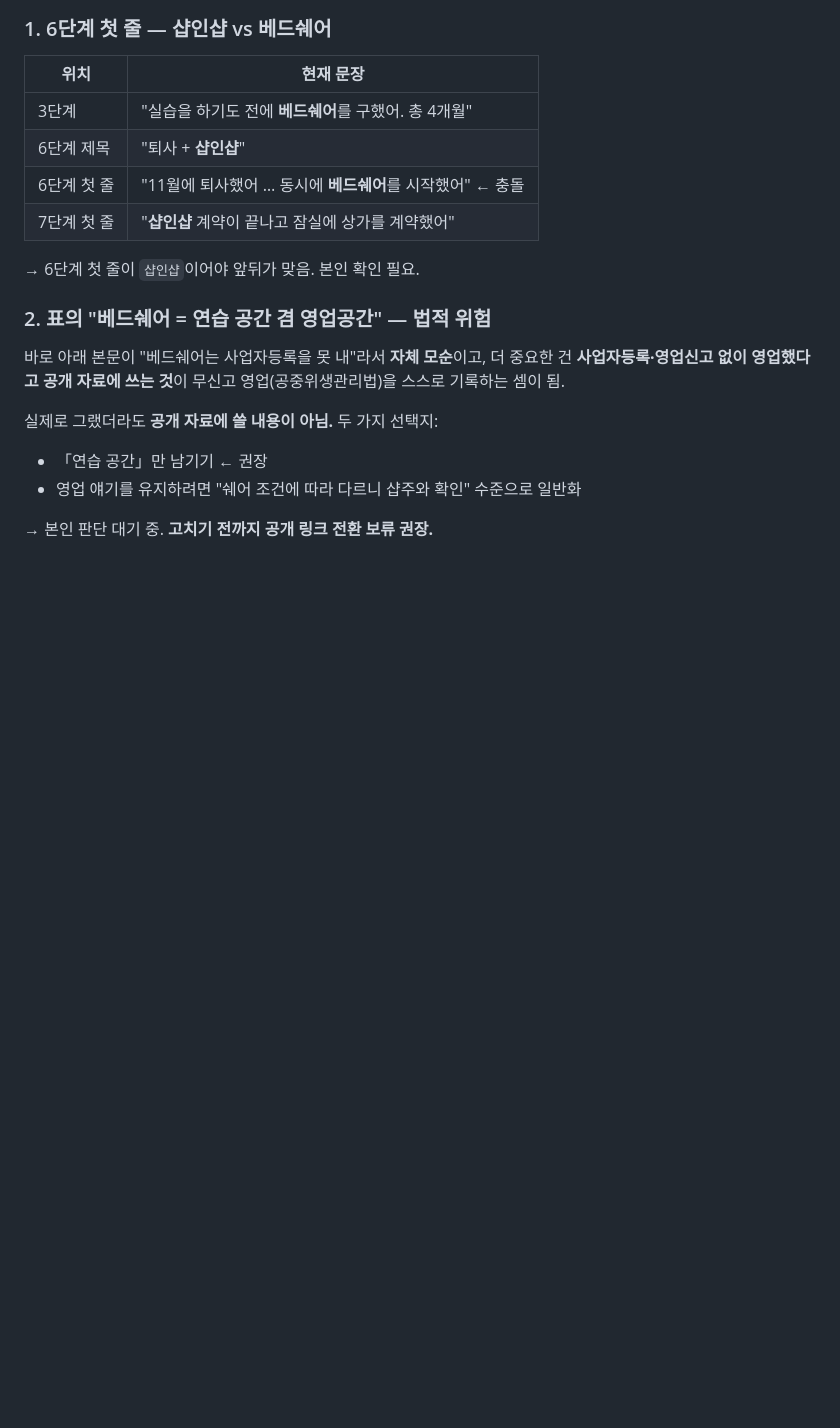
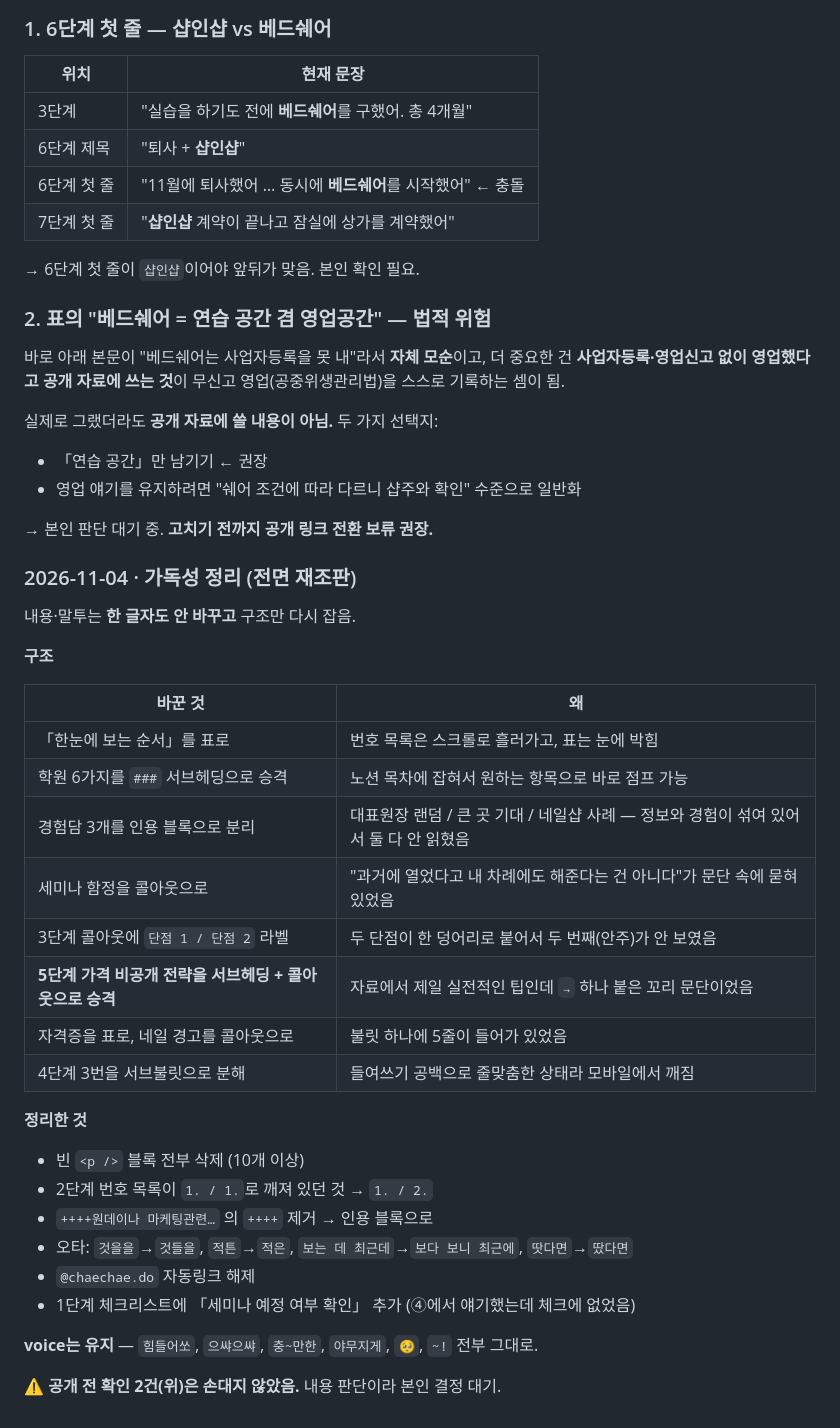
Before and after one commit to yoo4684-cmd/1, a Markdown page: docs/23-founding-note.md, the part around the change. Drawn GitHub-style; blank space fills up the shorter version.

Commit message:
docs: 창업노트 가독성 전면 재조판
내용과 말투는 그대로 두고 구조만 재정리.

- 학원 6가지를 서브헤딩으로 승격해 목차 점프 가능하게
- 경험담 3개를 인용 블록으로 분리 (정보/경험 혼재 해소)
- 5단계 가격 비공개 전략을 꼬리 문단에서 콜아웃으로 승격
- 3단계 두 단점에 라벨 부여, 자격증 표로, 네일 경고 콜아웃으로
- 빈 블록 10여개 삭제, 2단계 깨진 번호 수정, ++++ 제거
- 오타 4건 수정, 체크리스트에 누락 항목 추가

공개 전 확인 2건(6단계 베드쉐어/샵인샵, 표의 영업공간)은 내용 판단이라
본인 결정 대기 상태로 남겨둠.

Co-Authored-By: Claude Opus 5 <noreply@anthropic.com>
Claude-Session: https://claude.ai/code/session_01A2p3zuS8yvfXZzmEuZ3f1f

```diff
--- a/docs/23-founding-note.md
+++ b/docs/23-founding-note.md
@@ -237,3 +237,33 @@ BESY 워크스페이스의 「09 공유 자료 → 자료 #1 뷰티샵 창업
 - 영업 얘기를 유지하려면 "쉐어 조건에 따라 다르니 샵주와 확인" 수준으로 일반화
 
 → 본인 판단 대기 중. **고치기 전까지 공개 링크 전환 보류 권장.**
+
+### 2026-11-04 · 가독성 정리 (전면 재조판)
+
+내용·말투는 **한 글자도 안 바꾸고** 구조만 다시 잡음.
+
+**구조**
+
+| 바꾼 것 | 왜 |
+| --- | --- |
+| 「한눈에 보는 순서」를 표로 | 번호 목록은 스크롤로 흘러가고, 표는 눈에 박힘 |
+| 학원 6가지를 `###` 서브헤딩으로 승격 | 노션 목차에 잡혀서 원하는 항목으로 바로 점프 가능 |
+| 경험담 3개를 인용 블록으로 분리 | 대표원장 랜덤 / 큰 곳 기대 / 네일샵 사례 — 정보와 경험이 섞여 있어서 둘 다 안 읽혔음 |
+| 세미나 함정을 콜아웃으로 | "과거에 열었다고 내 차례에도 해준다는 건 아니다"가 문단 속에 묻혀 있었음 |
+| 3단계 콜아웃에 `단점 1 / 단점 2` 라벨 | 두 단점이 한 덩어리로 붙어서 두 번째(안주)가 안 보였음 |
+| **5단계 가격 비공개 전략을 서브헤딩 + 콜아웃으로 승격** | 자료에서 제일 실전적인 팁인데 `→` 하나 붙은 꼬리 문단이었음 |
+| 자격증을 표로, 네일 경고를 콜아웃으로 | 불릿 하나에 5줄이 들어가 있었음 |
+| 4단계 3번을 서브불릿으로 분해 | 들여쓰기 공백으로 줄맞춤한 상태라 모바일에서 깨짐 |
+
+**정리한 것**
+
+- 빈 `<p />` 블록 전부 삭제 (10개 이상)
+- 2단계 번호 목록이 `1. / 1.`로 깨져 있던 것 → `1. / 2.`
+- `++++원데이나 마케팅관련…` 의 `++++` 제거 → 인용 블록으로
+- 오타: `것을을`→`것들을`, `적튼`→`적은`, `보는 데 최근데`→`보다 보니 최근에`, `땃다면`→`땄다면`
+- `@chaechae.do` 자동링크 해제
+- 1단계 체크리스트에 「세미나 예정 여부 확인」 추가 (④에서 얘기했는데 체크에 없었음)
+
+**voice는 유지** — `힘들어쏘`, `으쌰으쌰`, `충~만한`, `야무지게`, `🥺`, `~!` 전부 그대로.
+
+⚠️ **공개 전 확인 2건(위)은 손대지 않았음.** 내용 판단이라 본인 결정 대기.
```
